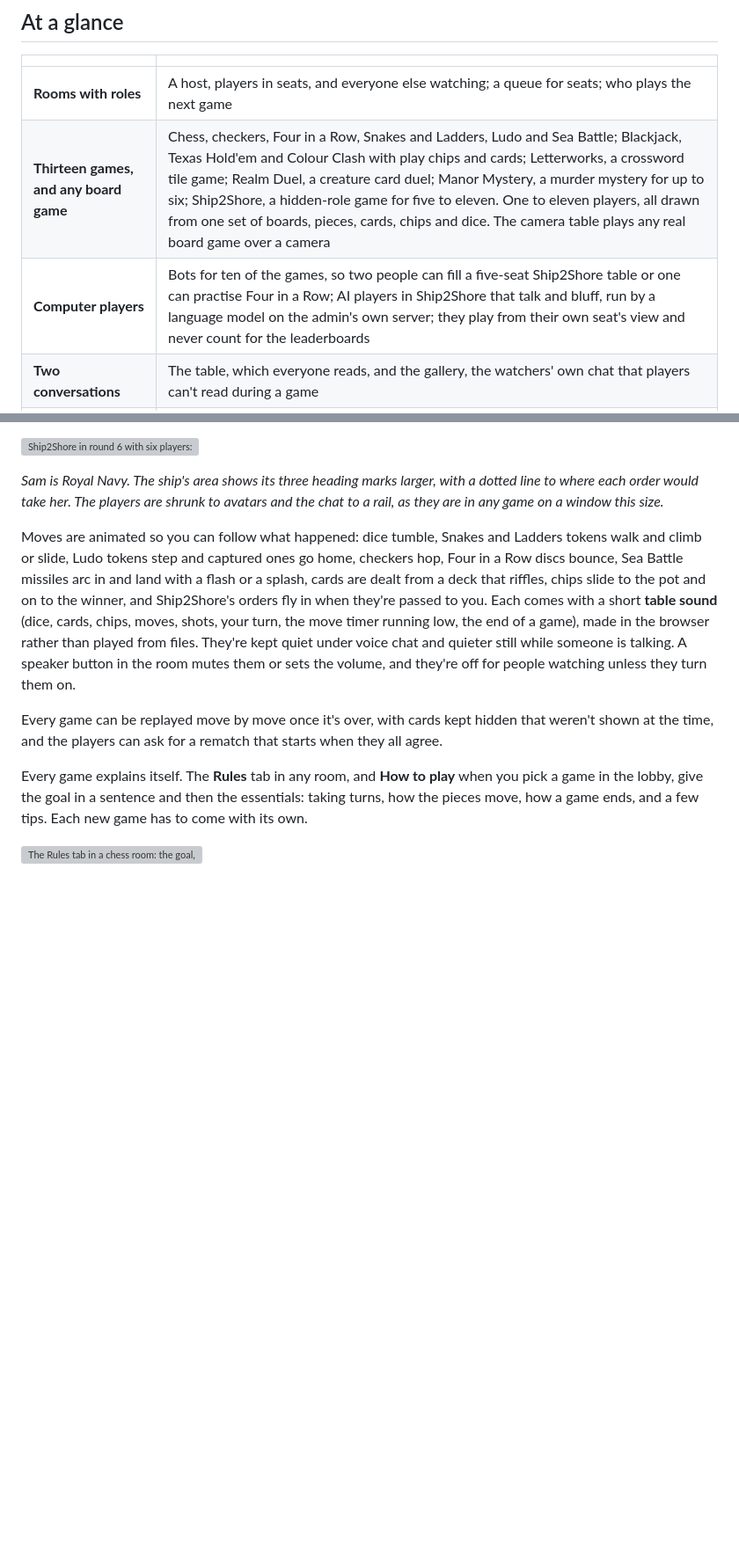
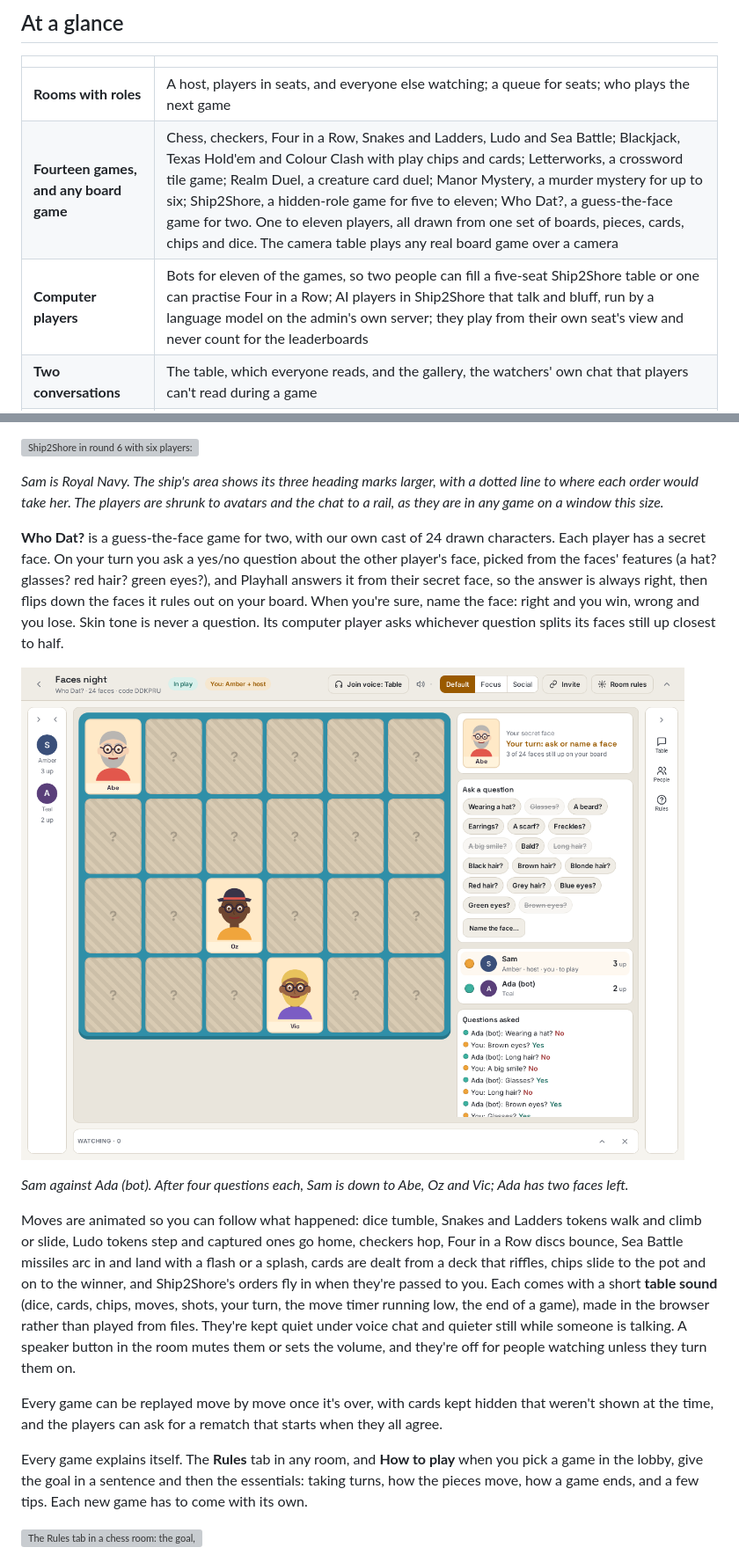
Before and after one commit to chrisnock-personal/project-overviews, a Markdown page: playhall/README.md, 2 parts joined by grey strips. Shown at 88% size. Drawn GitHub-style; pictures changed too: playhall/images/31-who-dat.png (added); blank space fills up the shorter version; grey boxes are pictures that could not be loaded.

Commit message:
Playhall: Who Dat?, and classic card games planned

```diff
--- a/playhall/README.md
+++ b/playhall/README.md
@@ -15,8 +15,8 @@ Most online games give you a match against a stranger. Playhall is closer to a g
 | | |
 |---|---|
 | **Rooms with roles** | A host, players in seats, and everyone else watching; a queue for seats; who plays the next game |
-| **Thirteen games, and any board game** | Chess, checkers, Four in a Row, Snakes and Ladders, Ludo and Sea Battle; Blackjack, Texas Hold'em and Colour Clash with play chips and cards; Letterworks, a crossword tile game; Realm Duel, a creature card duel; Manor Mystery, a murder mystery for up to six; Ship2Shore, a hidden-role game for five to eleven. One to eleven players, all drawn from one set of boards, pieces, cards, chips and dice. The camera table plays any real board game over a camera |
-| **Computer players** | Bots for ten of the games, so two people can fill a five-seat Ship2Shore table or one can practise Four in a Row; AI players in Ship2Shore that talk and bluff, run by a language model on the admin's own server; they play from their own seat's view and never count for the leaderboards |
+| **Fourteen games, and any board game** | Chess, checkers, Four in a Row, Snakes and Ladders, Ludo and Sea Battle; Blackjack, Texas Hold'em and Colour Clash with play chips and cards; Letterworks, a crossword tile game; Realm Duel, a creature card duel; Manor Mystery, a murder mystery for up to six; Ship2Shore, a hidden-role game for five to eleven; Who Dat?, a guess-the-face game for two. One to eleven players, all drawn from one set of boards, pieces, cards, chips and dice. The camera table plays any real board game over a camera |
+| **Computer players** | Bots for eleven of the games, so two people can fill a five-seat Ship2Shore table or one can practise Four in a Row; AI players in Ship2Shore that talk and bluff, run by a language model on the admin's own server; they play from their own seat's view and never count for the leaderboards |
 | **Two conversations** | The table, which everyone reads, and the gallery, the watchers' own chat that players can't read during a game |
 | **A room that gets out of the way** | Every panel around the board expands, shrinks or hides; three layouts; works on a phone |
 | **The host's rules** | Who may sit down, what happens after each game, a move timer, an optional delay for watchers, who may write where, private rooms with a password, removing people |
@@ -112,6 +112,12 @@ The chart is a diamond of hexagonal sea areas, from the start at the bottom to t
 
 *Sam is Royal Navy. The ship's area shows its three heading marks larger, with a dotted line to where each order would take her. The players are shrunk to avatars and the chat to a rail, as they are in any game on a window this size.*
 
+**Who Dat?** is a guess-the-face game for two, with our own cast of 24 drawn characters. Each player has a secret face. On your turn you ask a yes/no question about the other player's face, picked from the faces' features (a hat? glasses? red hair? green eyes?), and Playhall answers it from their secret face, so the answer is always right, then flips down the faces it rules out on your board. When you're sure, name the face: right and you win, wrong and you lose. Skin tone is never a question. Its computer player asks whichever question splits its faces still up closest to half.
+
+![Who Dat? against a computer player: Sam's board with all but three faces flipped down (Abe, Oz and Vic), his own secret face Cal, the questions with the ones already asked crossed out, and the questions both players have asked with their answers](images/31-who-dat.png)
+
+*Sam against Ada (bot). After four questions each, Sam is down to Abe, Oz and Vic; Ada has two faces left.*
+
 Moves are animated so you can follow what happened: dice tumble, Snakes and Ladders tokens walk and climb or slide, Ludo tokens step and captured ones go home, checkers hop, Four in a Row discs bounce, Sea Battle missiles arc in and land with a flash or a splash, cards are dealt from a deck that riffles, chips slide to the pot and on to the winner, and Ship2Shore's orders fly in when they're passed to you. Each comes with a short **table sound** (dice, cards, chips, moves, shots, your turn, the move timer running low, the end of a game), made in the browser rather than played from files. They're kept quiet under voice chat and quieter still while someone is talking. A speaker button in the room mutes them or sets the volume, and they're off for people watching unless they turn them on.
 
 Every game can be replayed move by move once it's over, with cards kept hidden that weren't shown at the time, and the players can ask for a rematch that starts when they all agree.
```
Also changed, not shown: other parts of playhall/README.md (+5 -5 lines).
